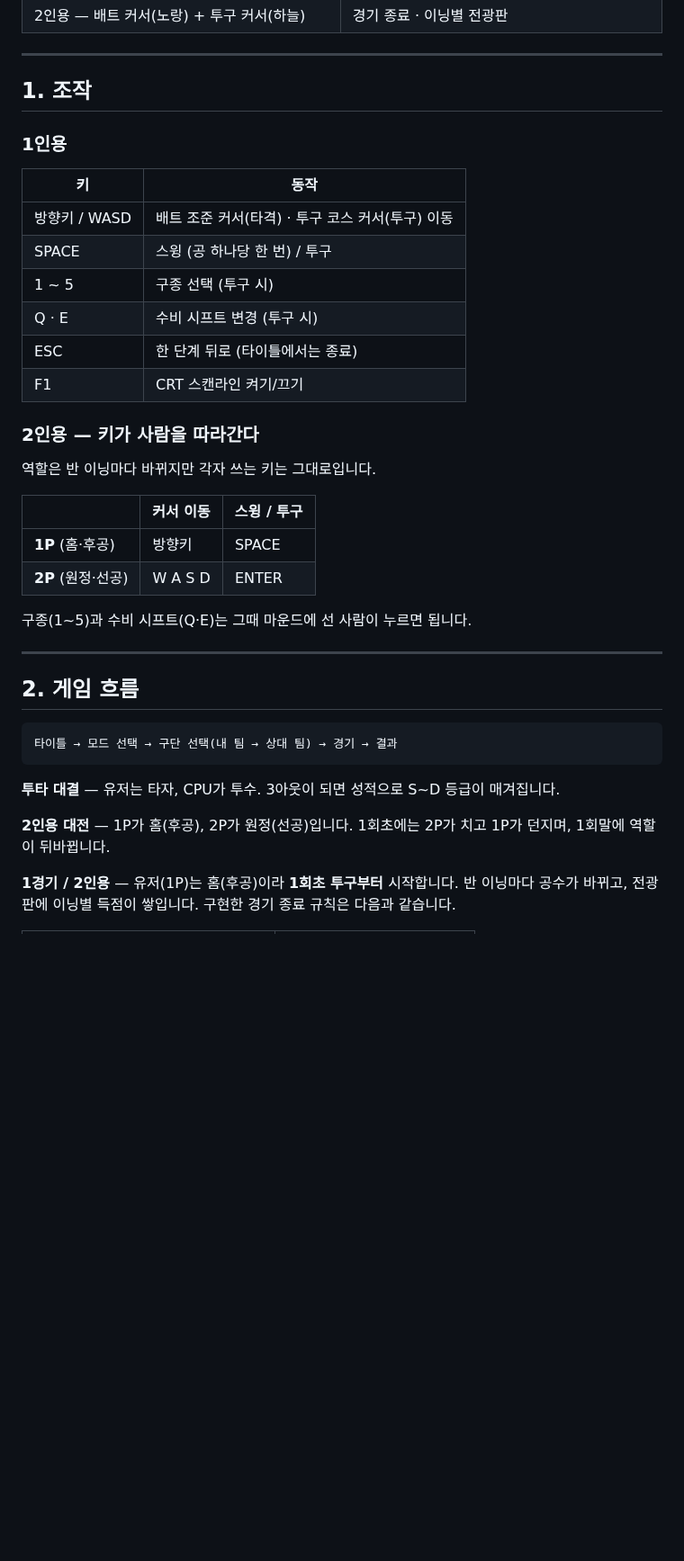
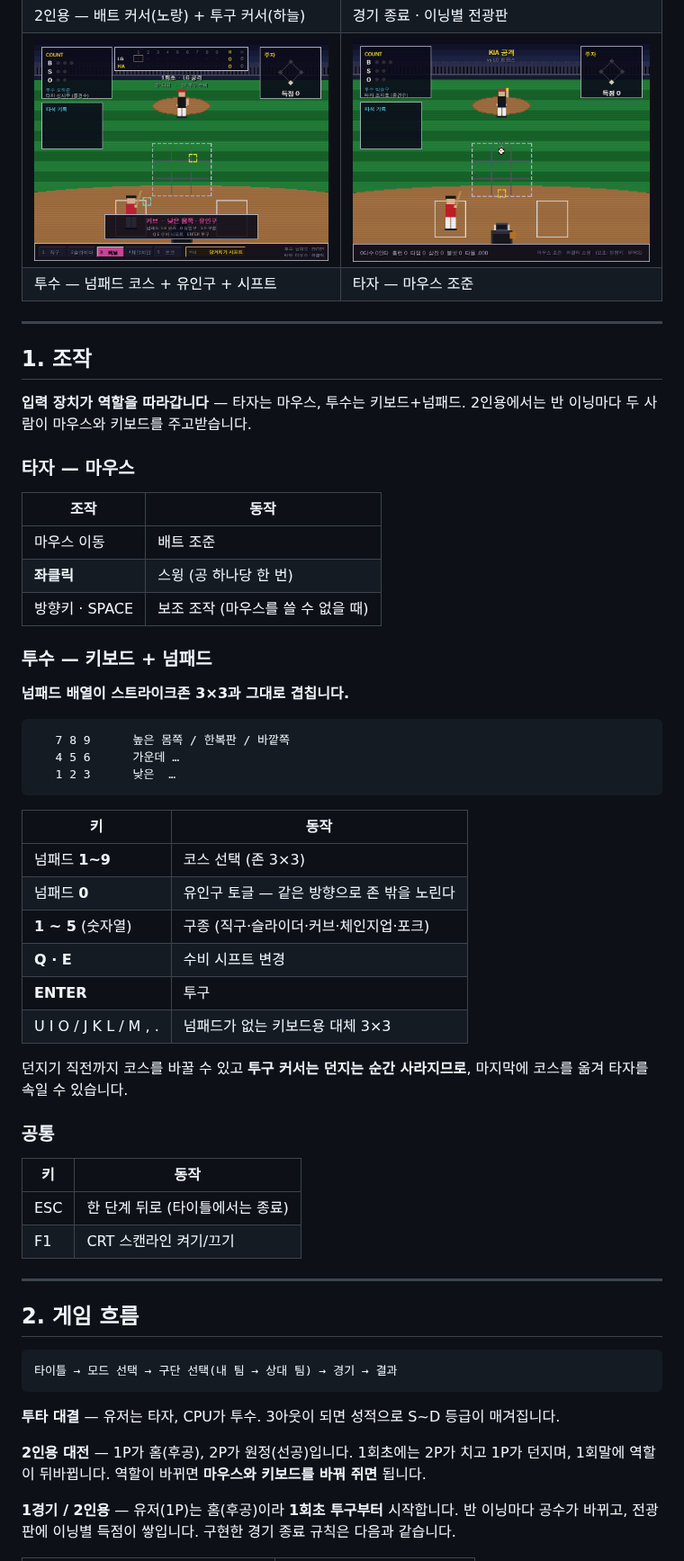
Before and after one commit to hopeflu/sean_game, a Markdown page: kbo_ball/README.md, the part around the change. Shown at 90% size. GitHub-like rendering; pictures changed too: kbo_ball/docs/screenshots/11-numpad-course.png (added), kbo_ball/docs/screenshots/12-mouse-batting.png (added); blank space fills up the shorter version.

````diff
--- a/kbo_ball/README.md
+++ b/kbo_ball/README.md
@@ -31,32 +31,52 @@ run_kbo_ball.bat            # Windows: git pull + pygame 설치 + 실행
 | 모드 선택 (1인 2종 · 2인 1종) | 유저 투구 — 구종·코스·시프트 |
 | ![2인용](docs/screenshots/09-two-player.png) | ![경기 결과](docs/screenshots/10-game-result.png) |
 | 2인용 — 배트 커서(노랑) + 투구 커서(하늘) | 경기 종료 · 이닝별 전광판 |
+| ![넘패드 코스](docs/screenshots/11-numpad-course.png) | ![마우스 타격](docs/screenshots/12-mouse-batting.png) |
+| 투수 — 넘패드 코스 + 유인구 + 시프트 | 타자 — 마우스 조준 |
 
 ---
 
 ## 1. 조작
 
-### 1인용
+**입력 장치가 역할을 따라갑니다** — 타자는 마우스, 투수는 키보드+넘패드.
+2인용에서는 반 이닝마다 두 사람이 마우스와 키보드를 주고받습니다.
+
+### 타자 — 마우스
+
+| 조작 | 동작 |
+|---|---|
+| 마우스 이동 | 배트 조준 |
+| **좌클릭** | 스윙 (공 하나당 한 번) |
+| 방향키 · SPACE | 보조 조작 (마우스를 쓸 수 없을 때) |
+
+### 투수 — 키보드 + 넘패드
+
+**넘패드 배열이 스트라이크존 3×3과 그대로 겹칩니다.**
+
+```
+   7 8 9      높은 몸쪽 / 한복판 / 바깥쪽
+   4 5 6      가운데 …
+   1 2 3      낮은  …
+```
 
 | 키 | 동작 |
 |---|---|
-| 방향키 / WASD | 배트 조준 커서(타격) · 투구 코스 커서(투구) 이동 |
-| SPACE | 스윙 (공 하나당 한 번) / 투구 |
-| 1 ~ 5 | 구종 선택 (투구 시) |
-| Q · E | 수비 시프트 변경 (투구 시) |
+| 넘패드 **1~9** | 코스 선택 (존 3×3) |
+| 넘패드 **0** | 유인구 토글 — 같은 방향으로 존 밖을 노린다 |
+| **1 ~ 5** (숫자열) | 구종 (직구·슬라이더·커브·체인지업·포크) |
+| **Q · E** | 수비 시프트 변경 |
+| **ENTER** | 투구 |
+| U I O / J K L / M , . | 넘패드가 없는 키보드용 대체 3×3 |
+
+던지기 직전까지 코스를 바꿀 수 있고 **투구 커서는 던지는 순간 사라지므로**,
+마지막에 코스를 옮겨 타자를 속일 수 있습니다.
+
+### 공통
+
+| 키 | 동작 |
+|---|---|
 | ESC | 한 단계 뒤로 (타이틀에서는 종료) |
 | F1 | CRT 스캔라인 켜기/끄기 |
-
-### 2인용 — **키가 사람을 따라간다**
-
-역할은 반 이닝마다 바뀌지만 각자 쓰는 키는 그대로입니다.
-
-| | 커서 이동 | 스윙 / 투구 |
-|---|---|---|
-| **1P** (홈·후공) | 방향키 | SPACE |
-| **2P** (원정·선공) | W A S D | ENTER |
-
-구종(1~5)과 수비 시프트(Q·E)는 그때 마운드에 선 사람이 누르면 됩니다.
 
 ---
 
@@ -69,7 +89,8 @@ run_kbo_ball.bat            # Windows: git pull + pygame 설치 + 실행
 **투타 대결** — 유저는 타자, CPU가 투수. 3아웃이 되면 성적으로 S~D 등급이 매겨집니다.
 
 **2인용 대전** — 1P가 홈(후공), 2P가 원정(선공)입니다. 1회초에는 2P가 치고 1P가
-던지며, 1회말에 역할이 뒤바뀝니다.
+던지며, 1회말에 역할이 뒤바뀝니다. 역할이 바뀌면 **마우스와 키보드를 바꿔 쥐면**
+됩니다.
 
 **1경기 / 2인용** — 유저(1P)는 홈(후공)이라 **1회초 투구부터** 시작합니다. 반 이닝마다 공수가
 바뀌고, 전광판에 이닝별 득점이 쌓입니다. 구현한 경기 종료 규칙은 다음과 같습니다.
````
Also changed, not shown: 6 other files.
